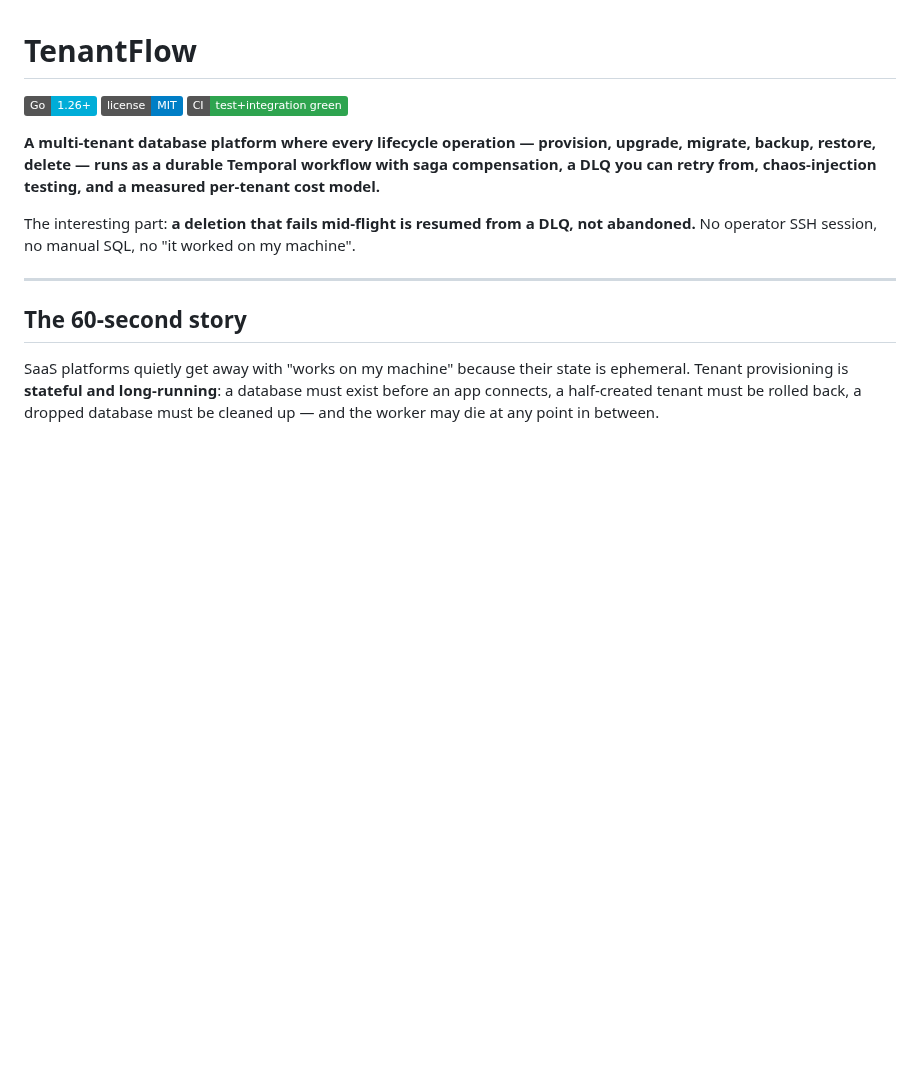
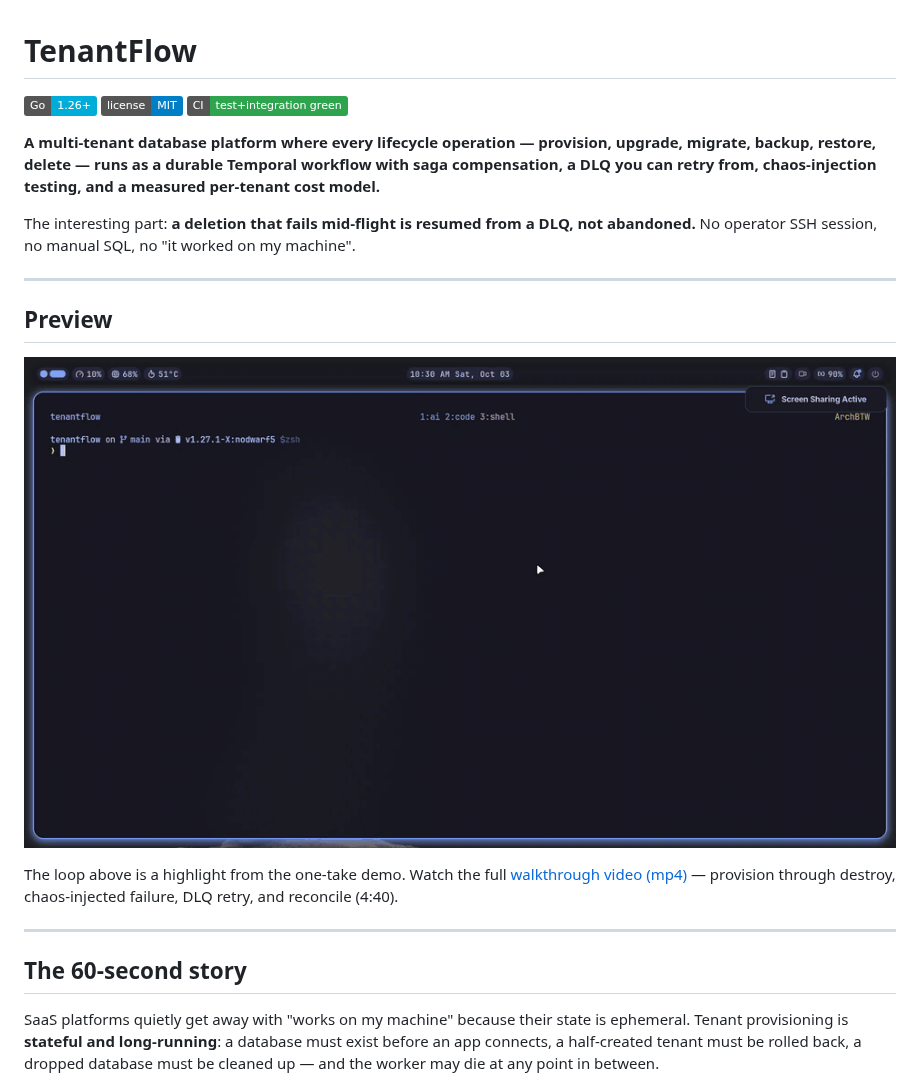
Before and after one commit to 2SSK/tenantflow, a Markdown page: README.md, the part around the change. GitHub-like rendering; pictures changed too: docs/screenshots/tenantflow_preview.gif (added); badges without logos; blank space fills up the shorter version.

Commit message:
docs(readme): add animated preview and walkthrough video

```diff
--- a/README.md
+++ b/README.md
@@ -7,6 +7,16 @@
 **A multi-tenant database platform where every lifecycle operation — provision, upgrade, migrate, backup, restore, delete — runs as a durable Temporal workflow with saga compensation, a DLQ you can retry from, chaos-injection testing, and a measured per-tenant cost model.**
 
 The interesting part: **a deletion that fails mid-flight is resumed from a DLQ, not abandoned.** No operator SSH session, no manual SQL, no "it worked on my machine".
+
+---
+
+## Preview
+
+[![TenantFlow demo loop — click for the full walkthrough video](docs/screenshots/tenantflow_preview.gif)](docs/screenshots/tenantflow_preview.mp4)
+
+The loop above is a highlight from the one-take demo. Watch the full
+[walkthrough video (mp4)](docs/screenshots/tenantflow_preview.mp4) — provision
+through destroy, chaos-injected failure, DLQ retry, and reconcile (4:40).
 
 ---
 
```
Also changed, not shown: 1 other file.
